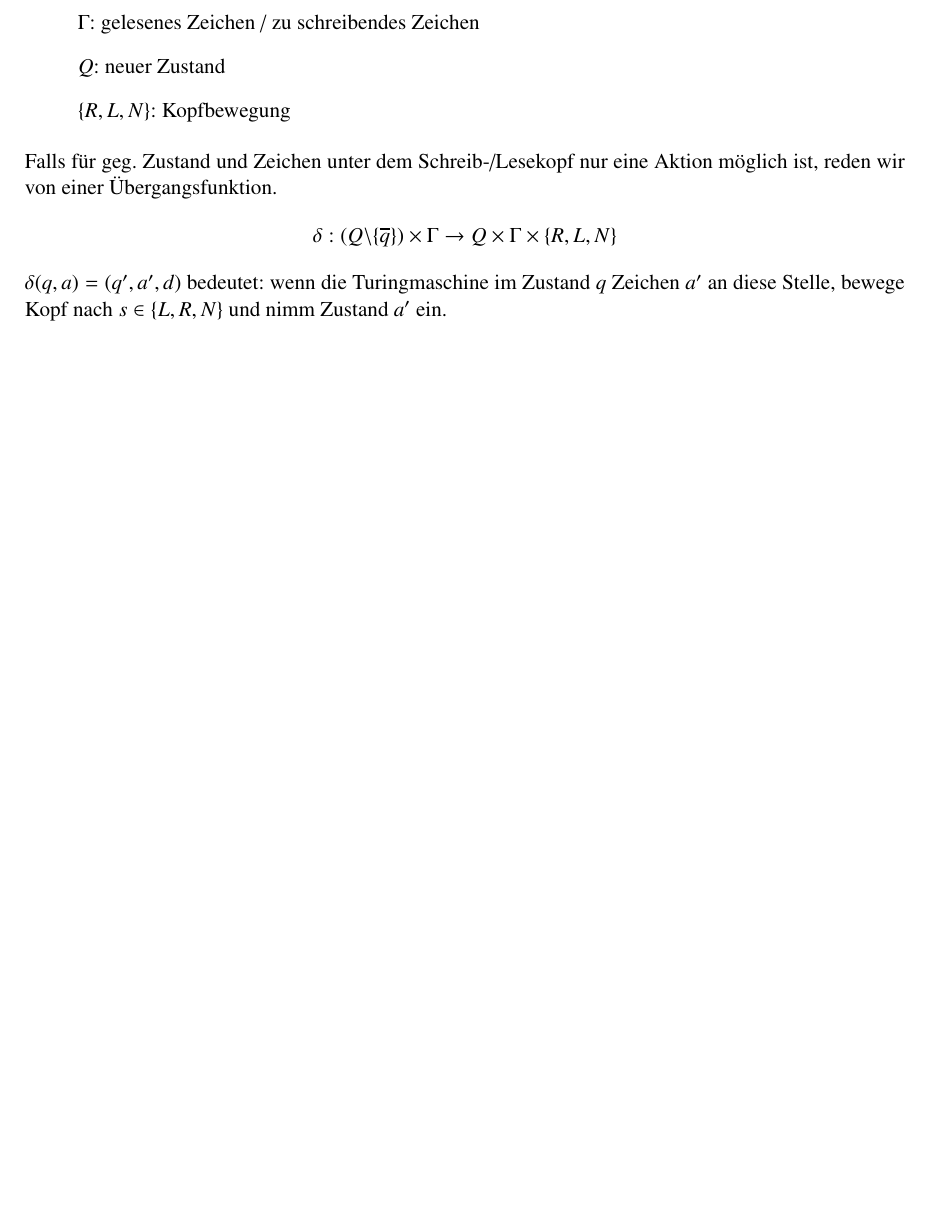
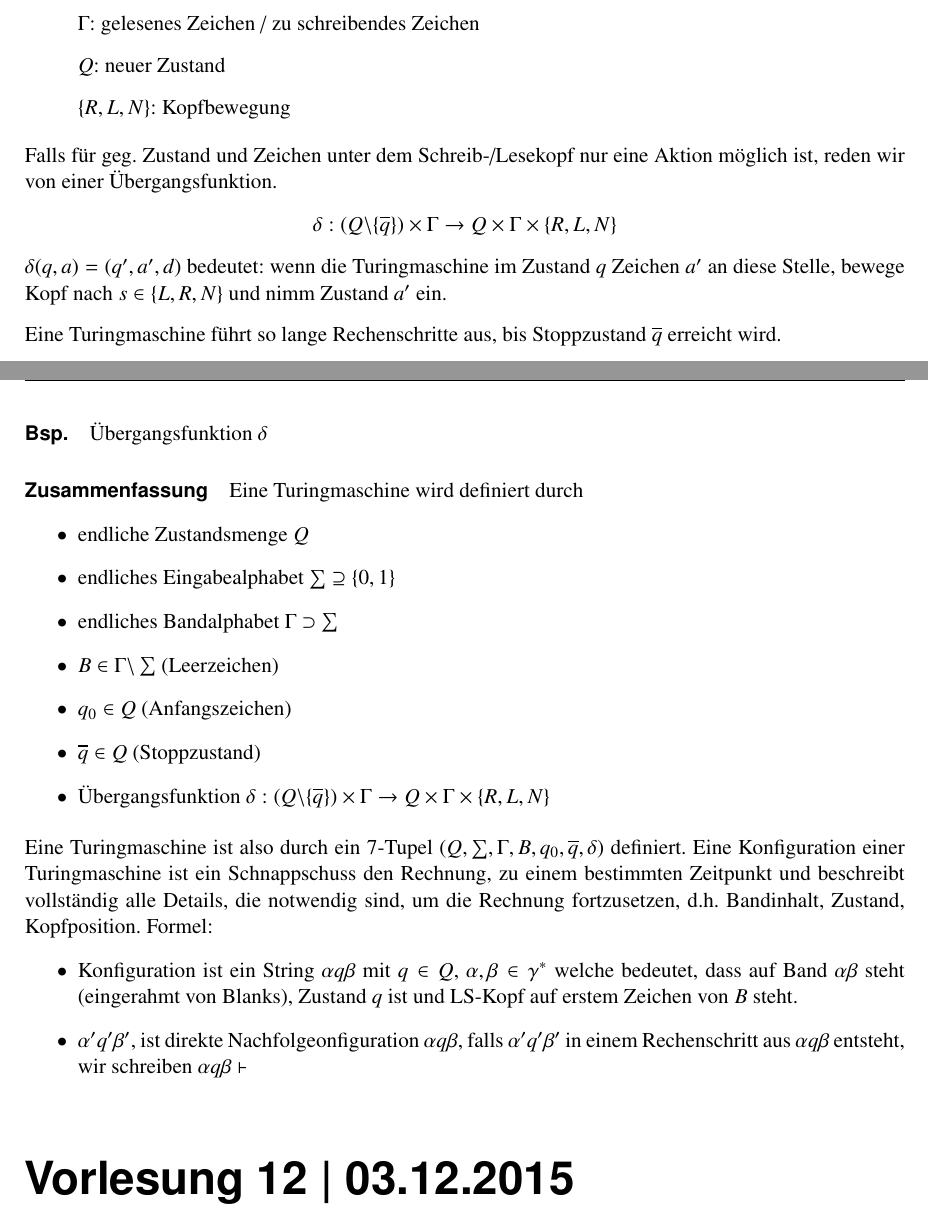
Before and after one commit to SinaKi/aub, a LaTeX document (aub-mitschrieb.tex, which reads vl_11.tex): part of page 35 of 36 before the commit and two parts of pages 35 and 36 of 36 after it, the two joined at a grey line, cut so that both start at the same text, the shorter picture padded with empty space. Compiled offline with pdfLaTeX.

Commit message:
vl11 wip

```diff
--- a/vl_11.tex
+++ b/vl_11.tex
@@ -53,4 +53,26 @@ welches aus Zellen besteht. Jede Zelle enthält ein Element des sogenannten Band
 
 \para{Falls für geg. Zustand und Zeichen unter dem Schreib-/Lesekopf nur eine Aktion möglich ist, reden wir von einer Übergangsfunktion. $$ \delta : (Q \backslash \{ \overline{q}\}) \times \Gamma \rightarrow Q \times \Gamma \times \{R,L,N\} $$ $\delta(q,a)=(q',a',d)$ bedeutet: wenn die Turingmaschine im Zustand $q$ Zeichen $a'$ an diese Stelle, bewege Kopf nach $s \in \{L,R,N\}$ und nimm Zustand $a'$ ein.} %TODO satz verbessern
 
+\para{Eine Turingmaschine führt so lange Rechenschritte aus, bis Stoppzustand $\overline{q}$ erreicht wird.}
+
+\paragraph*{Bsp.} Übergangsfunktion $\delta$ %TODO tabelle
+
+\paragraph*{Zusammenfassung} Eine Turingmaschine wird definiert durch
+\begin{itemize}
+	\item endliche Zustandsmenge $Q$
+	\item endliches Eingabealphabet $\sum \supseteq \{ 0,1 \}$
+	\item endliches Bandalphabet $\Gamma \supset \sum$
+	\item $B \in \Gamma\backslash\sum$ (Leerzeichen)
+	\item $q_0 \in Q$ (Anfangszeichen)
+	\item $\overline{q} \in Q$ (Stoppzustand)
+	\item Übergangsfunktion $\delta : (Q \backslash \{ \overline{q} \}) \times \Gamma \rightarrow Q \times \Gamma \times \{ R,L,N \}$
+\end{itemize}
+
+\para{Eine Turingmaschine ist also durch ein 7-Tupel ($Q,\sum,\Gamma,B,q_0,\overline{q},\delta$) definiert. Eine Konfiguration einer Turingmaschine ist ein Schnappschuss den Rechnung, zu einem bestimmten Zeitpunkt und beschreibt vollständig alle Details, die notwendig sind, um die Rechnung fortzusetzen, d.h. Bandinhalt, Zustand, Kopfposition. Formel:
+\begin{itemize}
+	\item Konfiguration ist ein String $\alpha q \beta$ mit $q \in Q$, $\alpha,\beta \in \gamma^*$ welche bedeutet, dass auf Band $\alpha\beta$ steht (eingerahmt von Blanks), Zustand $q$ ist und LS-Kopf auf erstem Zeichen von $B$ steht.
+	\item $\alpha'q'\beta'$, ist direkte Nachfolgeonfiguration $\alpha q \beta$, falls $\alpha'q'\beta'$ in einem Rechenschritt aus $\alpha q \beta$ entsteht, wir schreiben $\alpha q \beta \vdash$ %TODO
+\end{itemize}
+}
+
 %TODO
```
